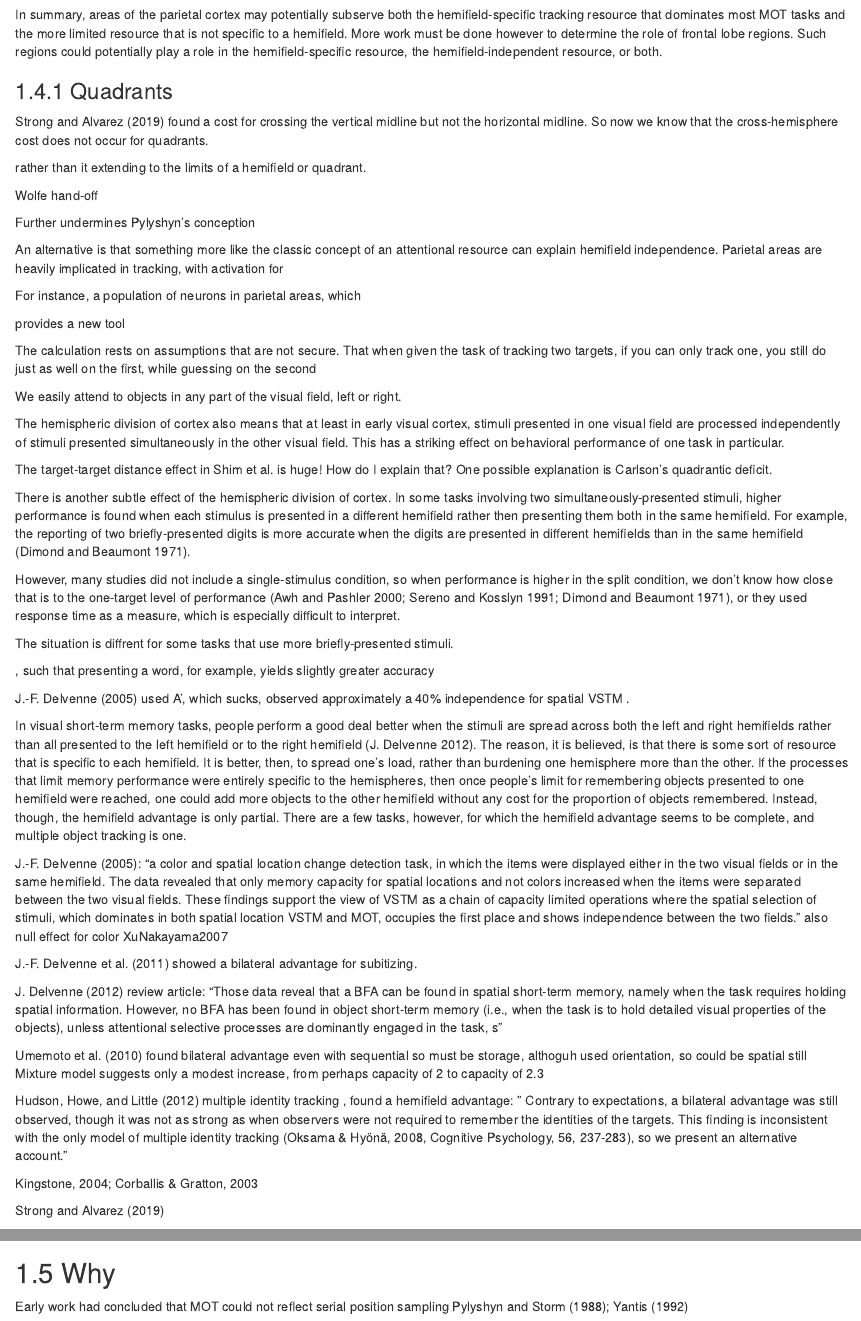
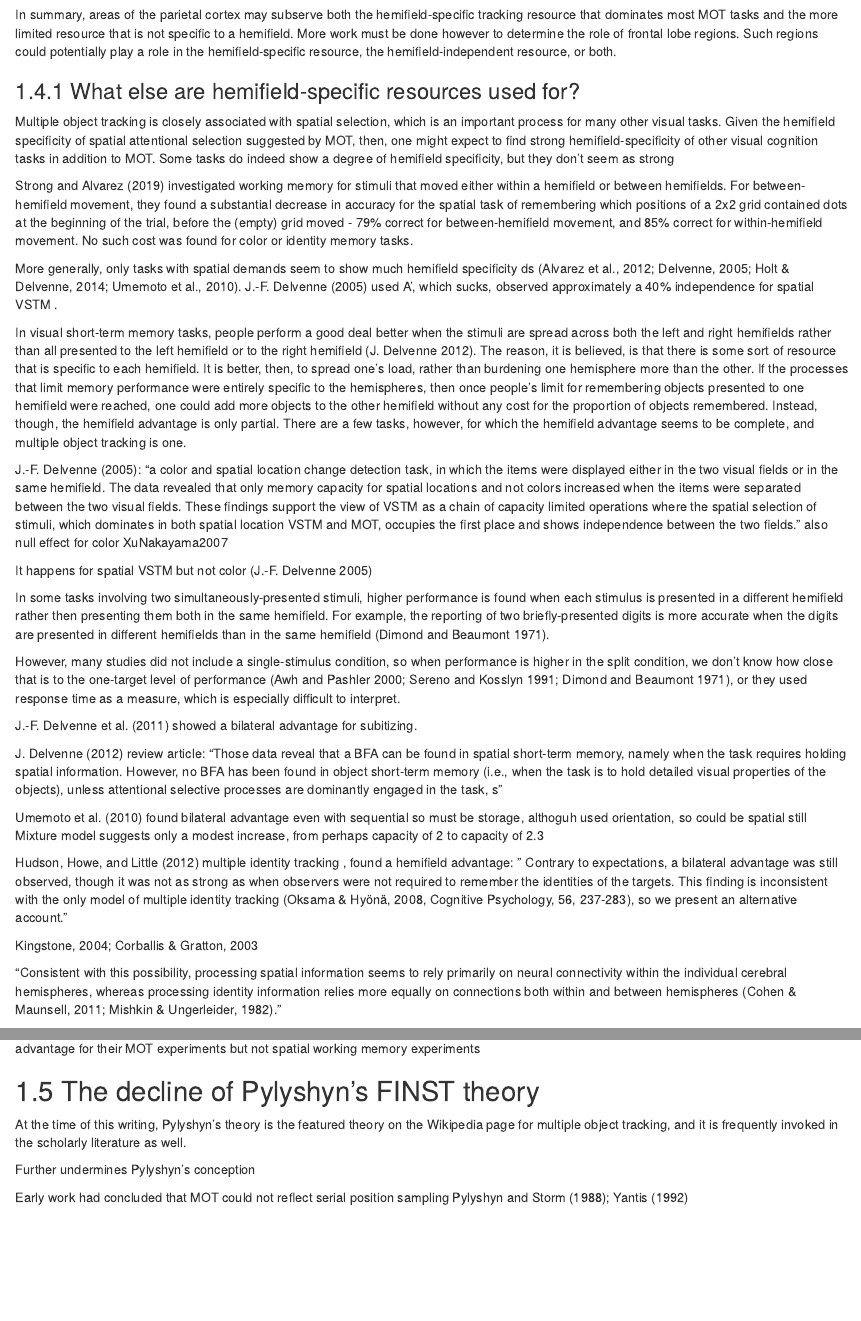
Before and after one commit to alexholcombe/tracking-review, an R Markdown document (twoBrainsOrOne.Rmd): the page in a window 1100 px wide, from 2930 px down before the commit and from 3060 px down after it, so that both start at the same text, and a second part further down, joined at a grey line. Rendered offline with R 4.5, knitr and Pandoc, with nearby package versions; drawn as R Markdown's standard HTML page in place of the format the file asks for.

Commit message:
progress

```diff
--- a/twoBrainsOrOne.Rmd
+++ b/twoBrainsOrOne.Rmd
@@ -120 +117,2 @@ It seems that the parietal lobe is critical for the hemifield-specific resource,
 
+In summary, areas of the parietal cortex may subserve both the hemifield-specific tracking resource that dominates most MOT tasks and the more limited resource that is not specific to a hemifield. More work must be done however to determine the role of frontal lobe regions. Such regions could potentially play a role in the hemifield-specific resource, the hemifield-independent resource, or both.
@@ -122,63 +119,26 @@ The right parietal lobe in these patients evidently
 
-Evidently the limited ability of the left parietal lobe to subserve tracking in the left hemifield that was suggested by the @battelliRoleParietalLobe2009 TMS study was not
+### What else are hemifield-specific resources used for?
 
+Multiple object tracking is closely associated with spatial selection, which is an important process for many other visual tasks. Given the hemifield specificity of spatial attentional selection suggested by MOT, then, one might expect to find strong hemifield-specificity of other visual cognition tasks in addition to MOT. Some tasks do indeed show a degree of hemifield specificity, but they don't seem as strong
 
-In summary, areas of the parietal cortex may potentially subserve both the hemifield-specific tracking resource that dominates most MOT tasks and the more limited resource that is not specific to a hemifield. More work must be done however to determine the role of frontal lobe regions. Such regions could potentially play a role in the hemifield-specific resource, the hemifield-independent resource, or both.
+@strongHemifieldspecificControlSpatial2019 investigated working memory for stimuli that moved either within a hemifield or between hemifields. For between-hemifield movement, they found a substantial decrease in accuracy for the spatial task of remembering which positions of a 2x2 grid contained dots at the beginning of the trial, before the (empty) grid moved - 79% correct for between-hemifield movement, and 85% correct for within-hemifield movement. No such cost was found for color or identity memory tasks.
 
-### Quadrants
-
-@strongHemifieldspecificControlSpatial2019 found a cost for crossing the vertical midline but not the horizontal midline. So now we know that the cross-hemisphere cost does not occur for quadrants.
-
-rather than it extending to the limits of a hemifield or quadrant.
-
-Wolfe hand-off
-
-
-
-Further undermines Pylyshyn's conception
-
-
-An alternative is that something more like the classic concept of an attentional resource can explain hemifield independence. Parietal areas are heavily implicated in tracking, with activation for
-
-For instance, a population of neurons in parietal areas, which
-
-provides a new tool
-
-The calculation rests on assumptions that are not secure. That when given the task of tracking two targets, if you can only track one, you still do just as well on the first, while guessing on the second
-
-We easily attend to objects in any part of the visual field, left or right.
-
-The hemispheric division of cortex also means that at least in early visual cortex, stimuli presented in one visual field are processed independently of stimuli presented simultaneously in the other visual field. This has a striking effect on behavioral performance of one task in particular.
-
-
-<!-- Shim, Alvarez, & Jiang (2008) found no advantage for targets in different hemifields. Why? Not sure, but the objects weren’t spaced far enough part to not crowd each other across the hemifield boundaries. In contrast, Shim et al. and Bello et al. suggest it was because hemifield limit doesn’t apply when just two targets. Holcombe & Chen found it did, but Bello suggests the reason is that we used circular trajectories that are somehow different, they say you can extrapolate more with them, whereas it may be that you can extrapolate less. -->
-
-
-The target-target distance effect in Shim et al. is huge! How do I explain that? One possible explanation is Carlson’s quadrantic deficit.
-
-
-
-<!-- RT study, always used 2 targets.  Davis, R., & Schmit, V. (1971). Timing the transfer of information between hemispheres in man. Acta Psychologica, 35(5), 335–346. https://doi.org/10.1016/0001-6918(71)90008-4 -->
-
-
-There is another subtle effect of the hemispheric division of cortex. In some tasks involving two simultaneously-presented stimuli, higher performance is found when each stimulus is presented in a different hemifield rather then presenting them both in the same hemifield. For example, the reporting of two briefly-presented digits is more accurate when the digits are presented in different hemifields than in the same hemifield [@dimondUseTwoCerebral1971].
-
-
-However, many studies did not include a single-stimulus condition, so when performance is higher in the split condition, we don't know how close that is to the one-target level of performance [@awhEvidenceSplitAttentional2000; @serenoDiscriminationHemifieldsNew1991; @dimondUseTwoCerebral1971], or they used response time as a measure, which is especially difficult to interpret.
-
-
-
-The situation is diffrent for some tasks that use more briefly-presented stimuli.
-
-, such that presenting a word, for example, yields slightly greater accuracy
-
-
+More generally, only tasks with spatial demands seem to show much hemifield specificity  ds (Alvarez et al., 2012; Delvenne, 2005; Holt & Delvenne, 2014; Umemoto et al., 2010).
 <!-- A' is no good https://sites.google.com/a/mtu.edu/whynotaprime/ -->
 @delvenneCapacityVisualShortterm2005 used A', which sucks, observed approximately a 40% independence for spatial VSTM <!--   -->.
 
 In visual short-term memory tasks, people perform a good deal better when the stimuli are spread across both the left and right hemifields rather than all presented to the left hemifield or to the right hemifield [@delvenneVisualShorttermMemory2012]. The reason, it is believed, is that there is some sort of resource that is specific to each hemifield. It is better, then, to spread one's load, rather than burdening one hemisphere more than the other. If the processes that limit memory performance were entirely specific to the hemispheres, then once people's limit for remembering objects presented to one hemifield were reached, one could add more objects to the other hemifield without any cost for the proportion of objects remembered. Instead, though, the hemifield advantage is only partial. There are a few tasks, however, for which the hemifield advantage seems to be complete, and multiple object tracking is one.
 
 @delvenneCapacityVisualShortterm2005: "a color and spatial location change detection task, in which the items were displayed either in the two visual fields or in the same hemifield. The data revealed that only memory capacity for spatial locations and not colors increased when the items were separated between the two visual fields. These findings support the view of VSTM as a chain of capacity limited operations where the spatial selection of stimuli, which dominates in both spatial location VSTM and MOT, occupies the first place and shows independence between the two fields." also null effect for color XuNakayama2007
+
+It happens for spatial VSTM but not color [@delvenneCapacityVisualShortterm2005]
+
+
+<!--There is another subtle effect of the hemispheric division of cortex.--> In some tasks involving two simultaneously-presented stimuli, higher performance is found when each stimulus is presented in a different hemifield rather then presenting them both in the same hemifield. For example, the reporting of two briefly-presented digits is more accurate when the digits are presented in different hemifields than in the same hemifield [@dimondUseTwoCerebral1971].
+
+However, many studies did not include a single-stimulus condition, so when performance is higher in the split condition, we don't know how close that is to the one-target level of performance [@awhEvidenceSplitAttentional2000; @serenoDiscriminationHemifieldsNew1991; @dimondUseTwoCerebral1971], or they used response time as a measure, which is especially difficult to interpret.
+
+
 
 @delvenneBilateralFieldAdvantage2011 showed a bilateral advantage for subitizing. <!-- Subitizng and enumeration. Bilateral advantage shown for enumeration. None for subitizing, although that's hard to interpret because ceiling effect -->
 
@@ -191,11 +151,27 @@ In visual short-term memory tasks, people perform a good deal better when the st
 
 Kingstone, 2004; Corballis & Gratton, 2003
 
-@strongHemifieldspecificControlSpatial2019
+
+
+<!-- RT study, always used 2 targets.  Davis, R., & Schmit, V. (1971). Timing the transfer of information between hemispheres in man. Acta Psychologica, 35(5), 335–346. https://doi.org/10.1016/0001-6918(71)90008-4 -->
+
+
+<!-- Shim, Alvarez, & Jiang (2008) found no advantage for targets in different hemifields. Why? Not sure, but the objects weren’t spaced far enough part to not crowd each other across the hemifield boundaries. In contrast, Shim et al. and Bello et al. suggest it was because hemifield limit doesn’t apply when just two targets. Holcombe & Chen found it did, but Bello suggests the reason is that we used circular trajectories that are somehow different, they say you can extrapolate more with them, whereas it may be that you can extrapolate less.   The target-target distance effect in Shim et al. is huge! How do I explain that? One possible explanation is Carlson’s quadrantic deficit.-->
+
+
+"Consistent with this possibility, processing spatial information seems
+to rely primarily on neural connectivity within the individual cerebral hemispheres, whereas processing identity information relies more equally on connections both within and between hemispheres (Cohen & Maunsell, 2011; Mishkin & Ungerleider, 1982)."
+
 
 RIGHT HEMIFIELD IS BETTER @holcombeObjectTrackingAbsence2014 (Figure A2), Battelli
+@strongHemifieldspecificControlSpatial2019 found right hemifield advantage for their MOT experiments but not spatial working memory experiments
 
-## Why
+
+## The decline of Pylyshyn's FINST theory
+
+At the time of this writing, Pylyshyn's theory is the featured theory on the Wikipedia page for multiple object tracking, and it is frequently invoked in the scholarly literature as well.
+
+Further undermines Pylyshyn's conception
 
 Early work had concluded that MOT could not reflect serial position sampling @pylyshynTrackingMultipleIndependent1988; @yantisMultielementVisualTracking1992
 
```
Also changed, not shown: beyondLocation.Rmd (+2 -0 lines), twoBrainsOrOne.Rmd (23 more changed lines).
